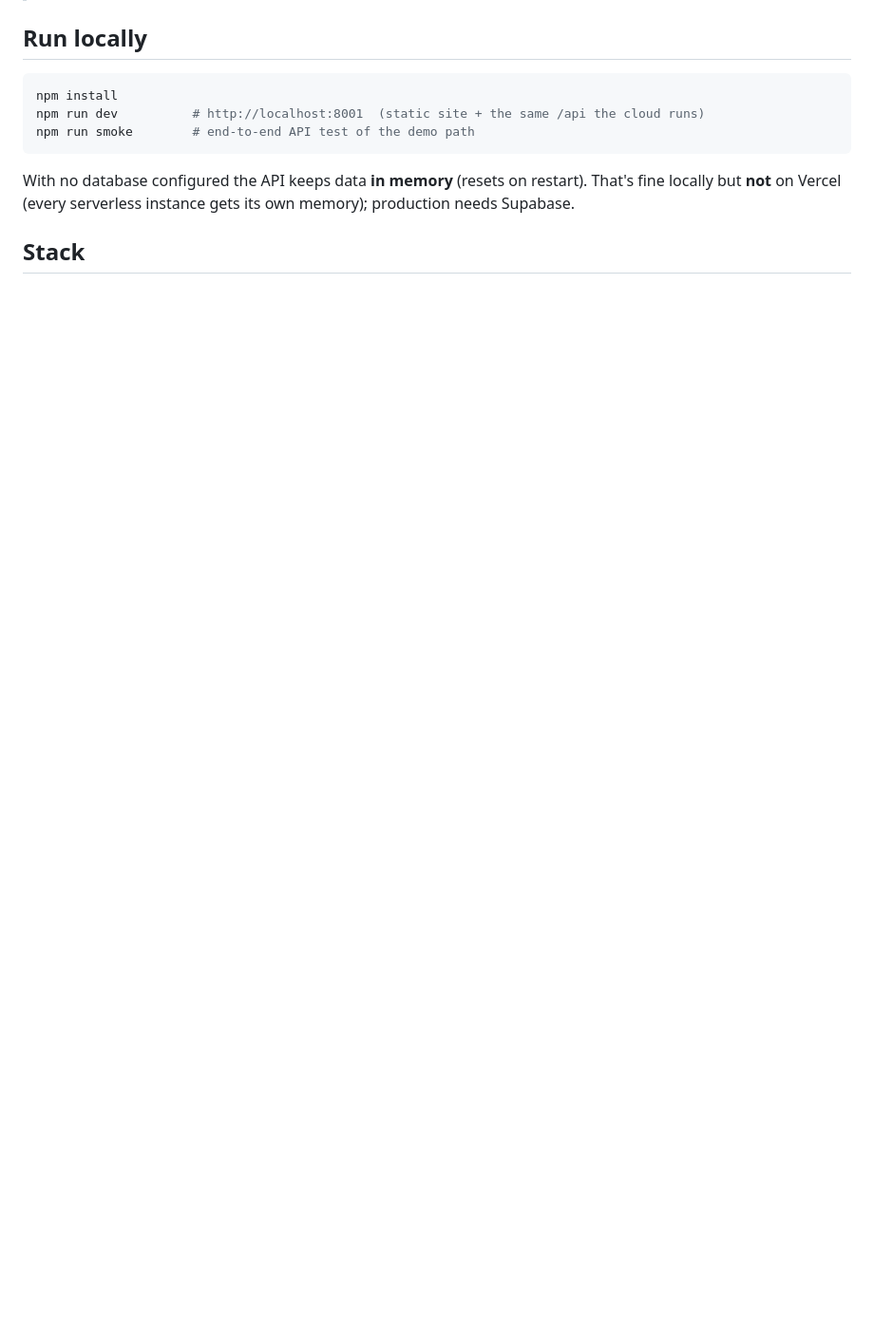
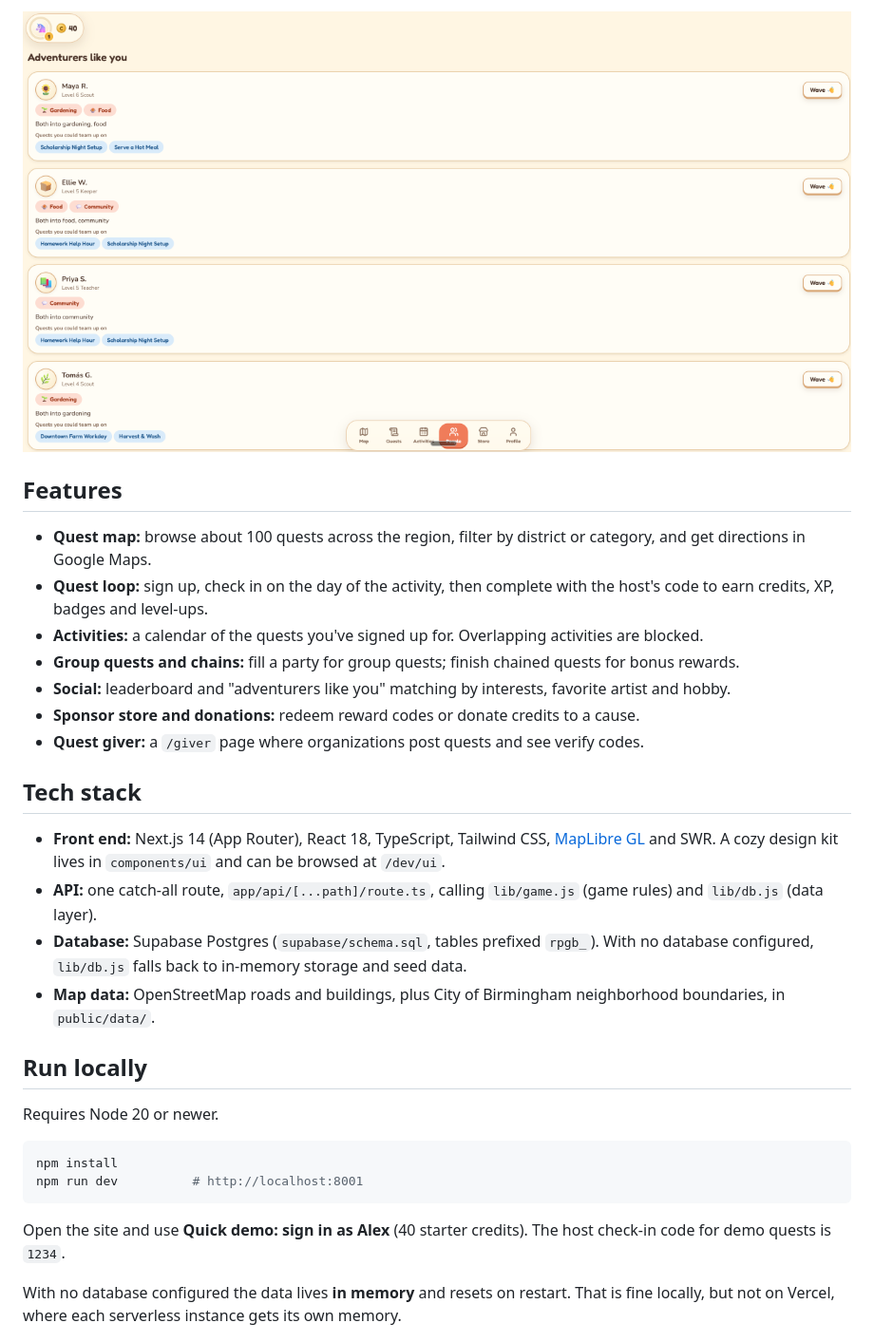
Before and after one commit to HoangLongCanCode/hackshipt, a Markdown page: README.md, the part around one of its changes. Shown at 95% size. Rendered like a GitHub page; pictures changed too: demo_screenshot/05-people.png (added); blank space fills up the shorter version.

````diff
--- a/README.md
+++ b/README.md
@@ -6,13 +36,32 @@ Volunteer **side quests** on a Cyberpunk-style 3D map of Birmingham, AL. Four pa
+![People matching](demo_screenshot/05-people.png)
+
+## Features
+
+- **Quest map:** browse about 100 quests across the region, filter by district or category, and get directions in Google Maps.
+- **Quest loop:** sign up, check in on the day of the activity, then complete with the host's code to earn credits, XP, badges and level-ups.
+- **Activities:** a calendar of the quests you've signed up for. Overlapping activities are blocked.
+- **Group quests and chains:** fill a party for group quests; finish chained quests for bonus rewards.
+- **Social:** leaderboard and "adventurers like you" matching by interests, favorite artist and hobby.
+- **Sponsor store and donations:** redeem reward codes or donate credits to a cause.
+- **Quest giver:** a `/giver` page where organizations post quests and see verify codes.
+
+## Tech stack
+
+- **Front end:** Next.js 14 (App Router), React 18, TypeScript, Tailwind CSS, [MapLibre GL](https://maplibre.org/) and SWR. A cozy design kit lives in `components/ui` and can be browsed at `/dev/ui`.
+- **API:** one catch-all route, `app/api/[...path]/route.ts`, calling `lib/game.js` (game rules) and `lib/db.js` (data layer).
+- **Database:** Supabase Postgres (`supabase/schema.sql`, tables prefixed `rpgb_`). With no database configured, `lib/db.js` falls back to in-memory storage and seed data.
+- **Map data:** OpenStreetMap roads and buildings, plus City of Birmingham neighborhood boundaries, in `public/data/`.
 
 ## Run locally
 
+Requires Node 20 or newer.
+
 ```bash
 npm install
-npm run dev          # http://localhost:8001  (static site + the same /api the cloud runs)
-npm run smoke        # end-to-end API test of the demo path
+npm run dev          # http://localhost:8001
 ```
 
-With no database configured the API keeps data **in memory** (resets on restart). That's fine locally but **not** on Vercel (every serverless instance gets its own memory); production needs Supabase.
+Open the site and use **Quick demo: sign in as Alex** (40 starter credits). The host check-in code for demo quests is `1234`.
 
-## Stack
+With no database configured the data lives **in memory** and resets on restart. That is fine locally, but not on Vercel, where each serverless instance gets its own memory.
 
````
Also changed, not shown: other parts of README.md (+67 -17 lines), demo_screenshot/01-map.png (added), demo_screenshot/02-quest-details.png (added), demo_screenshot/03-sponsor-store.png (added), demo_screenshot/04-profile.png (added).
